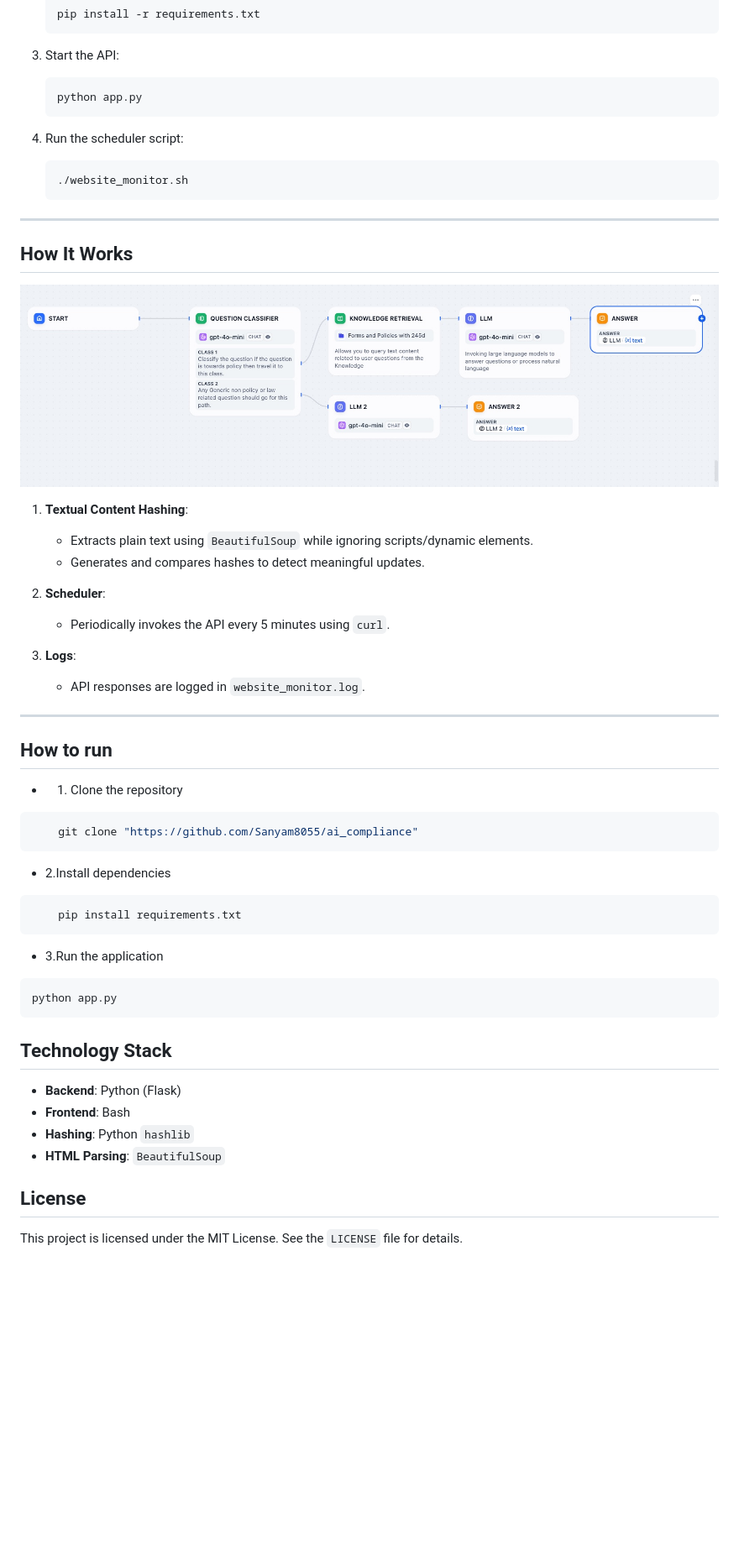
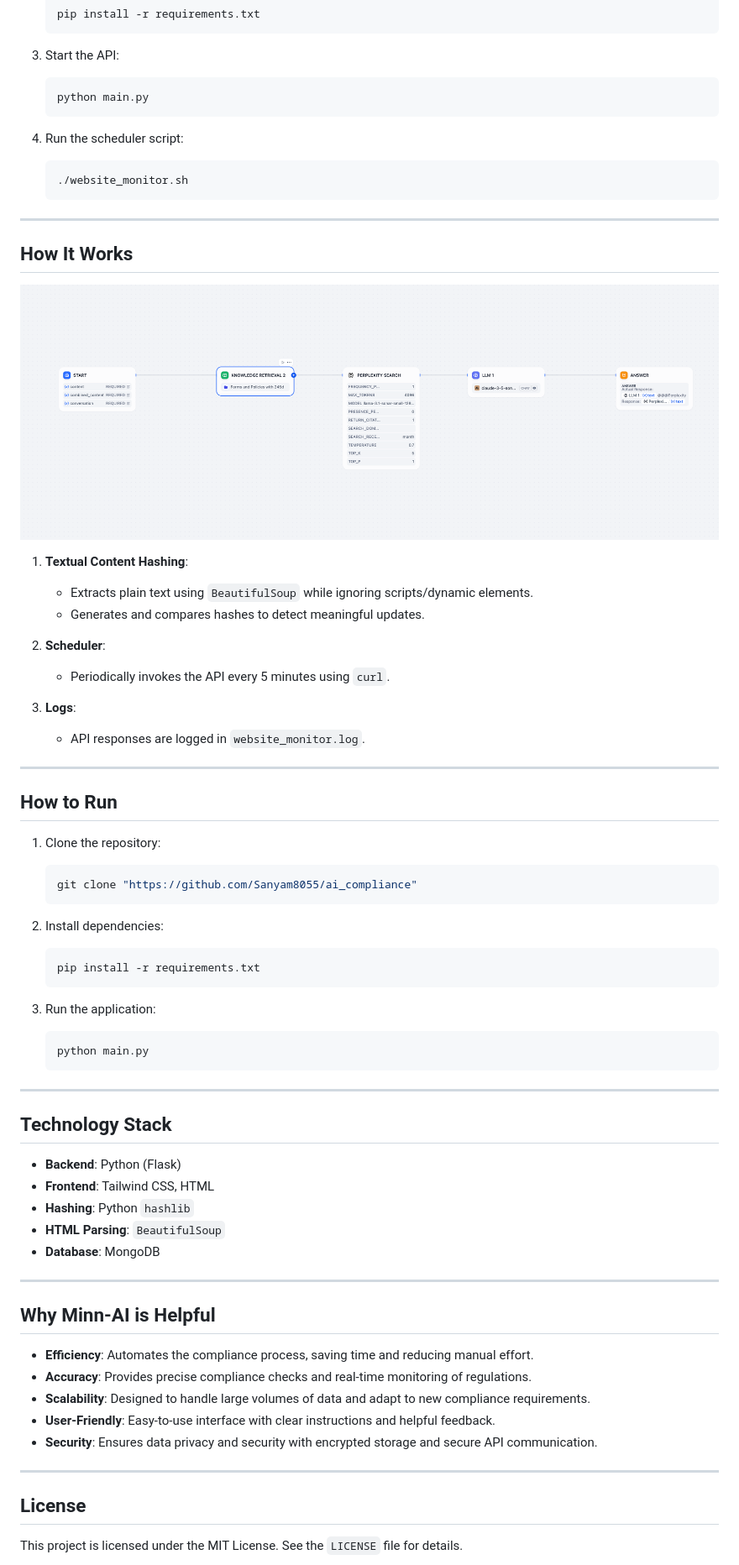
Before and after one commit to Rishabhcodes65536/AI_COMPLIANCE, a Markdown page: README.md, the part around the change printed below. Shown: that part at 84% size. GitHub-like rendering; pictures changed too: Minn-ai_process_v2.png (added); blank space fills up the shorter version.

Commit message:
update readme ft.2024 last commits

````diff
--- a/README.md
+++ b/README.md
@@ -65,7 +69,7 @@ Content-Type: `application/json`
 
 3. Start the API:
     ```bash
-    python app.py
+    python main.py
     ```
 
 4. Run the scheduler script:
@@ -74,9 +78,10 @@ Content-Type: `application/json`
     ```
 
 ---
+
 ## How It Works
 
-![alt_img](./Minn-ai_process.jpg)
+![Minn-AI Process](./Minn-ai_process_v2.png)
 
 1. **Textual Content Hashing**:
     - Extracts plain text using `BeautifulSoup` while ignoring scripts/dynamic elements.
@@ -89,29 +94,44 @@ Content-Type: `application/json`
     - API responses are logged in `website_monitor.log`.
 
 ---
-## How to run
-- 1. Clone the repository
-```bash
+
+## How to Run
+1. Clone the repository:
+    ```bash
     git clone "https://github.com/Sanyam8055/ai_compliance"
-```
+    ```
 
-- 2.Install dependencies
-```bash
-    pip install requirements.txt
-```
+2. Install dependencies:
+    ```bash
+    pip install -r requirements.txt
+    ```
 
-- 3.Run the application
-```bash
-python app.py
-```
+3. Run the application:
+    ```bash
+    python main.py
+    ```
+
+---
 
 ## Technology Stack
 
 - **Backend**: Python (Flask)
-- **Frontend**: Bash
+- **Frontend**: Tailwind CSS, HTML
 - **Hashing**: Python `hashlib`
 - **HTML Parsing**: `BeautifulSoup`
+- **Database**: MongoDB
 
+---
+
+## Why Minn-AI is Helpful
+
+- **Efficiency**: Automates the compliance process, saving time and reducing manual effort.
+- **Accuracy**: Provides precise compliance checks and real-time monitoring of regulations.
+- **Scalability**: Designed to handle large volumes of data and adapt to new compliance requirements.
+- **User-Friendly**: Easy-to-use interface with clear instructions and helpful feedback.
+- **Security**: Ensures data privacy and security with encrypted storage and secure API communication.
+
+---
 
 ## License
 
````
Also changed, not shown: other parts of README.md (+24 -13 lines), config.png (added).
